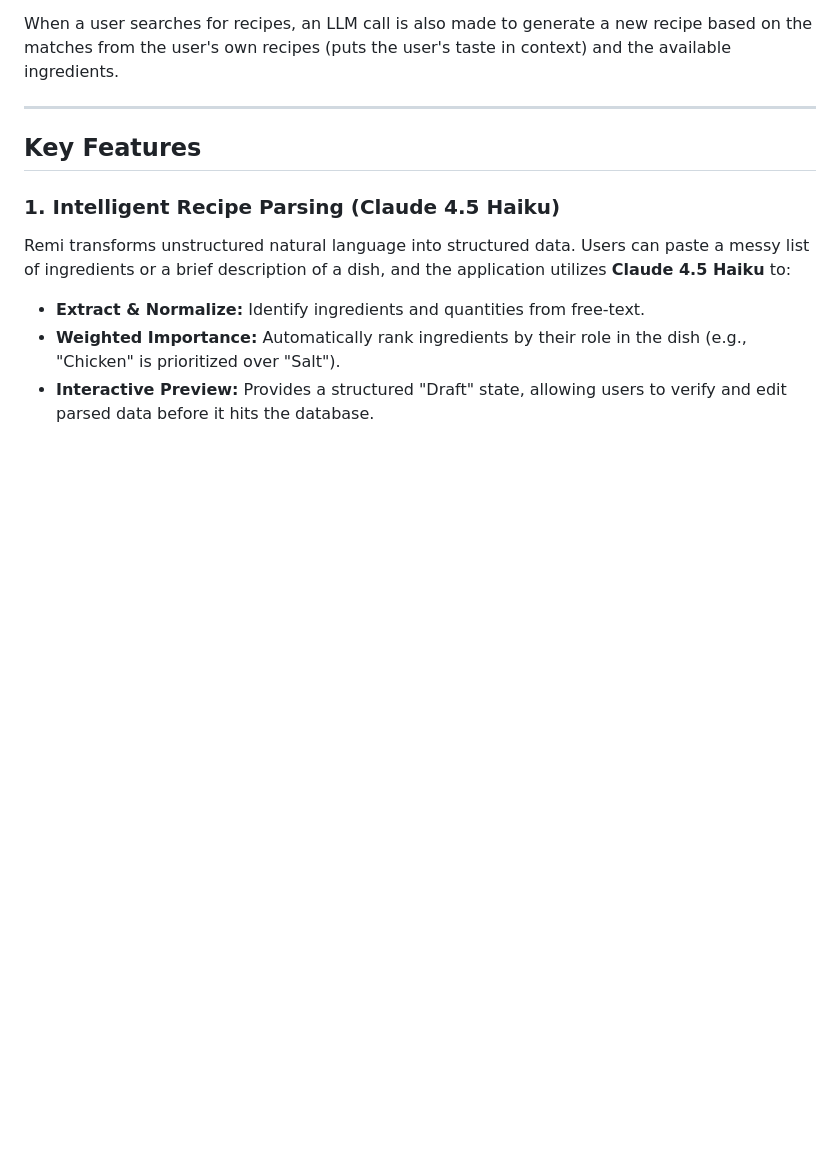
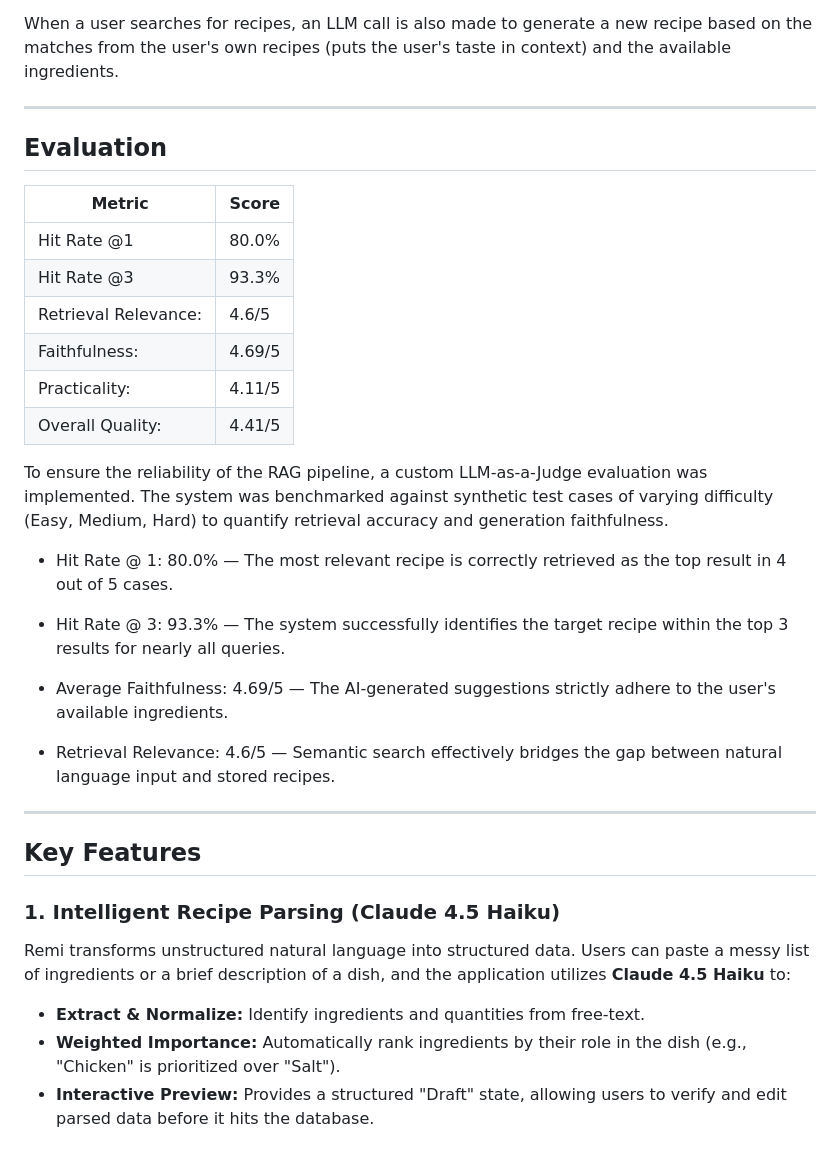
Before and after one commit to apotnis07/fridge-to-fork, a Markdown page: README.md, the part around the change. Rendered like a GitHub page; folded sections open; blank space fills up the shorter version.

```diff
--- a/README.md
+++ b/README.md
@@ -231,6 +231,27 @@ When a user searches for recipes, an LLM call is also made to generate a new rec
 </details>
 
 ---
+## Evaluation
+
+|Metric| Score|
+|------|-------|
+|Hit Rate @1| 80.0%|
+|Hit Rate @3| 93.3%|
+|Retrieval Relevance: | 4.6/5|
+|Faithfulness:| 4.69/5|
+|Practicality:| 4.11/5|
+|Overall Quality:| 4.41/5|
+
+To ensure the reliability of the RAG pipeline, a custom LLM-as-a-Judge evaluation was implemented. The system was benchmarked against synthetic test cases of varying difficulty (Easy, Medium, Hard) to quantify retrieval accuracy and generation faithfulness.
+
+* Hit Rate @ 1: 80.0% — The most relevant recipe is correctly retrieved as the top result in 4 out of 5 cases.
+
+* Hit Rate @ 3: 93.3% — The system successfully identifies the target recipe within the top 3 results for nearly all queries.
+
+* Average Faithfulness: 4.69/5 — The AI-generated suggestions strictly adhere to the user's available ingredients.
+
+* Retrieval Relevance: 4.6/5 — Semantic search effectively bridges the gap between natural language input and stored recipes.
+---
 
 ## Key Features
 
```
